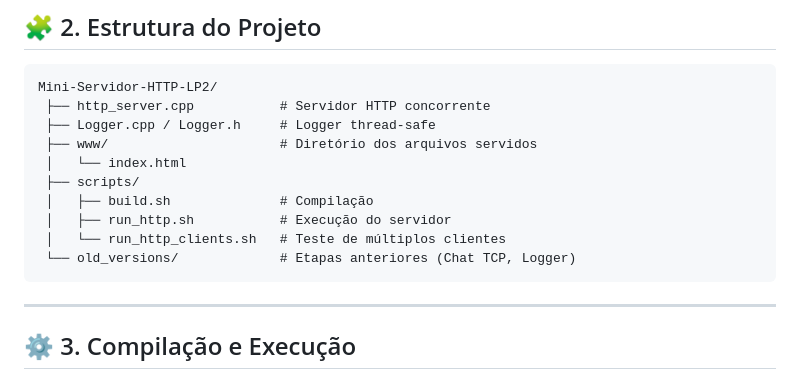
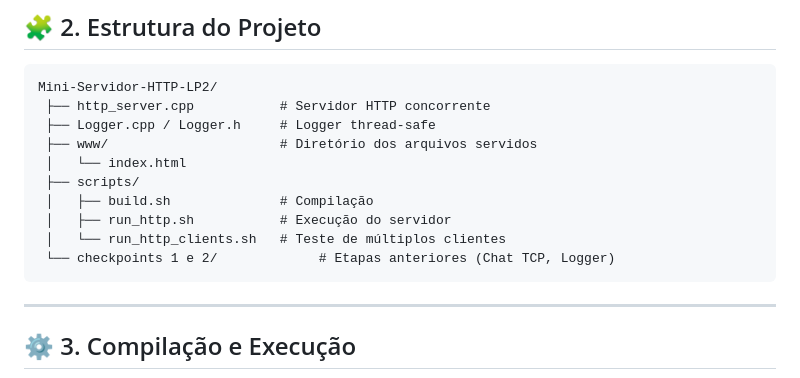
Before and after one commit to gabhsousa/Mini-Servidor-HTTP-LP2, a Markdown page: Mini-Servidor-HTTP-LP2/README.md, the part around the change. Drawn GitHub-style.

````diff
--- a/Mini-Servidor-HTTP-LP2/README.md
+++ b/Mini-Servidor-HTTP-LP2/README.md
@@ -31,7 +31,7 @@ Mini-Servidor-HTTP-LP2/
  │   ├── build.sh              # Compilação
  │   ├── run_http.sh           # Execução do servidor
  │   └── run_http_clients.sh   # Teste de múltiplos clientes
- └── old_versions/             # Etapas anteriores (Chat TCP, Logger)
+ └── checkpoints 1 e 2/             # Etapas anteriores (Chat TCP, Logger)
 ```
 
 ---
````
